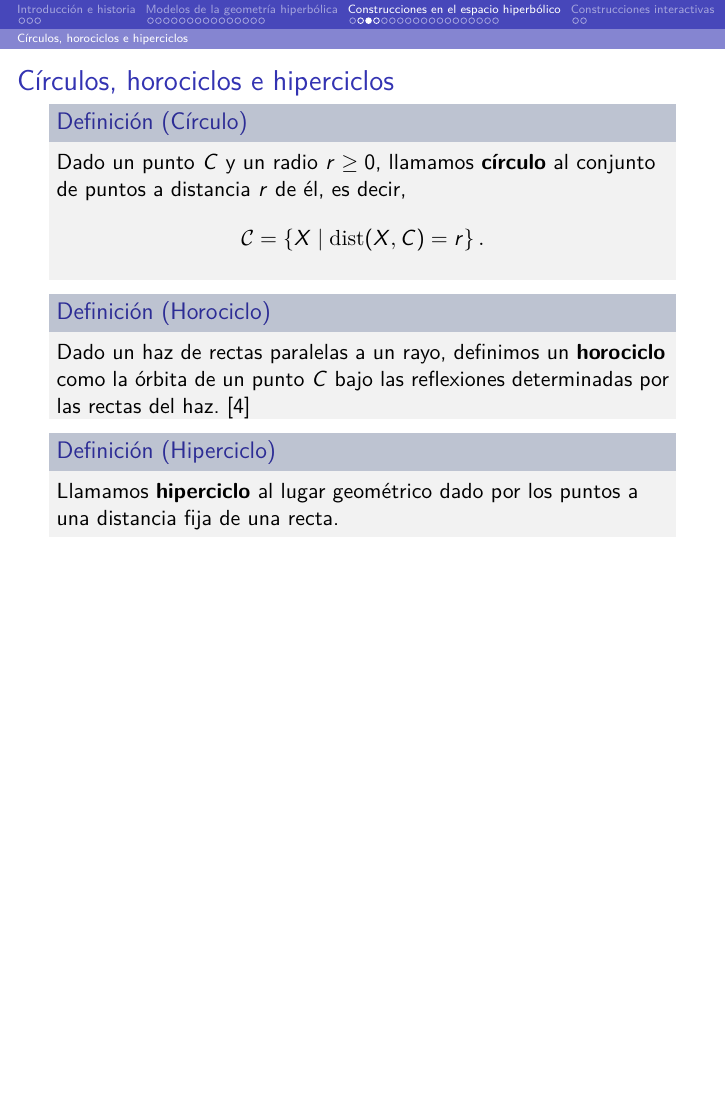
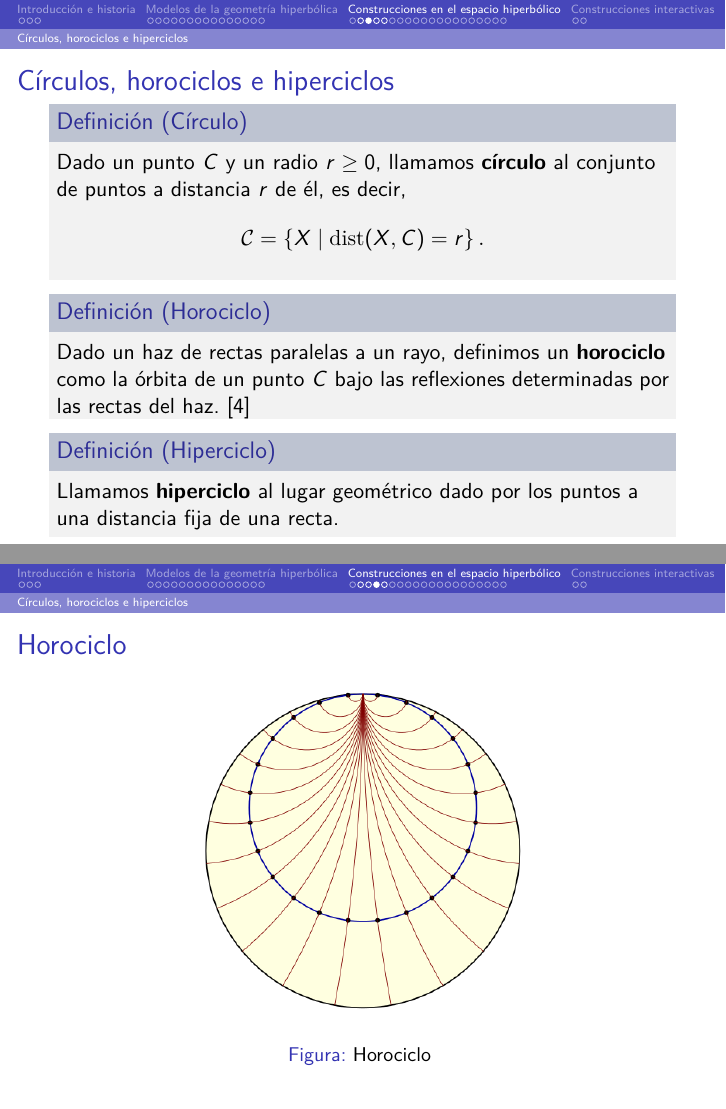
Before and after one commit to M42/hiperboloide, LaTeX slides (presentacion.tex): page 35 of 56 before the commit and pages 35 and 36 of 57 after it, the two joined at a grey line, the shorter picture padded with empty space. Compiled offline with XeLaTeX.

Commit message:
Horocycle

```diff
--- a/presentacion.tex
+++ b/presentacion.tex
@@ -477,6 +477,14 @@ Eva M. González \and Margarita Gómez  \\ David Melero \and Mario Román \texor
   \end{definition}
 \end{frame}
 
+\begin{frame}{Horociclo}
+  \begin{figure}[ht!]
+    \centering
+    \includegraphics[width=60mm]{./horocycle.png}
+    \caption{Horociclo \label{hexagon}}
+  \end{figure}
+\end{frame}
+
 \begin{frame}{Hiperciclo}
   \begin{figure}[ht!]
     \centering
```
Also changed, not shown: horocycle.png (added).
